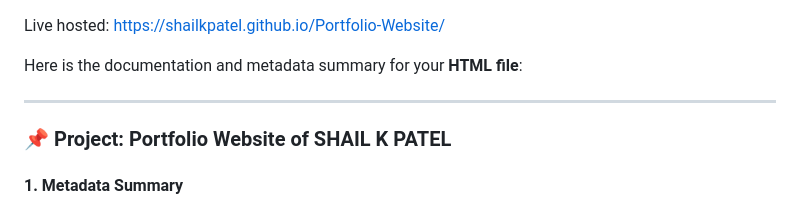
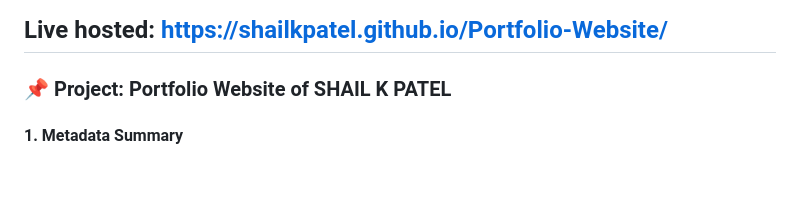
Before and after one commit to yadrakhjemane/teml, a Markdown page: README.md, the part around the change. GitHub-like rendering; blank space fills up the shorter version.

```diff
--- a/README.md
+++ b/README.md
@@ -1,7 +1,4 @@
 Live hosted: https://shailkpatel.github.io/Portfolio-Website/
-
-Here is the documentation and metadata summary for your **HTML file**:
-
 ---
 
 ### **📌 Project: Portfolio Website of SHAIL K PATEL**
```
